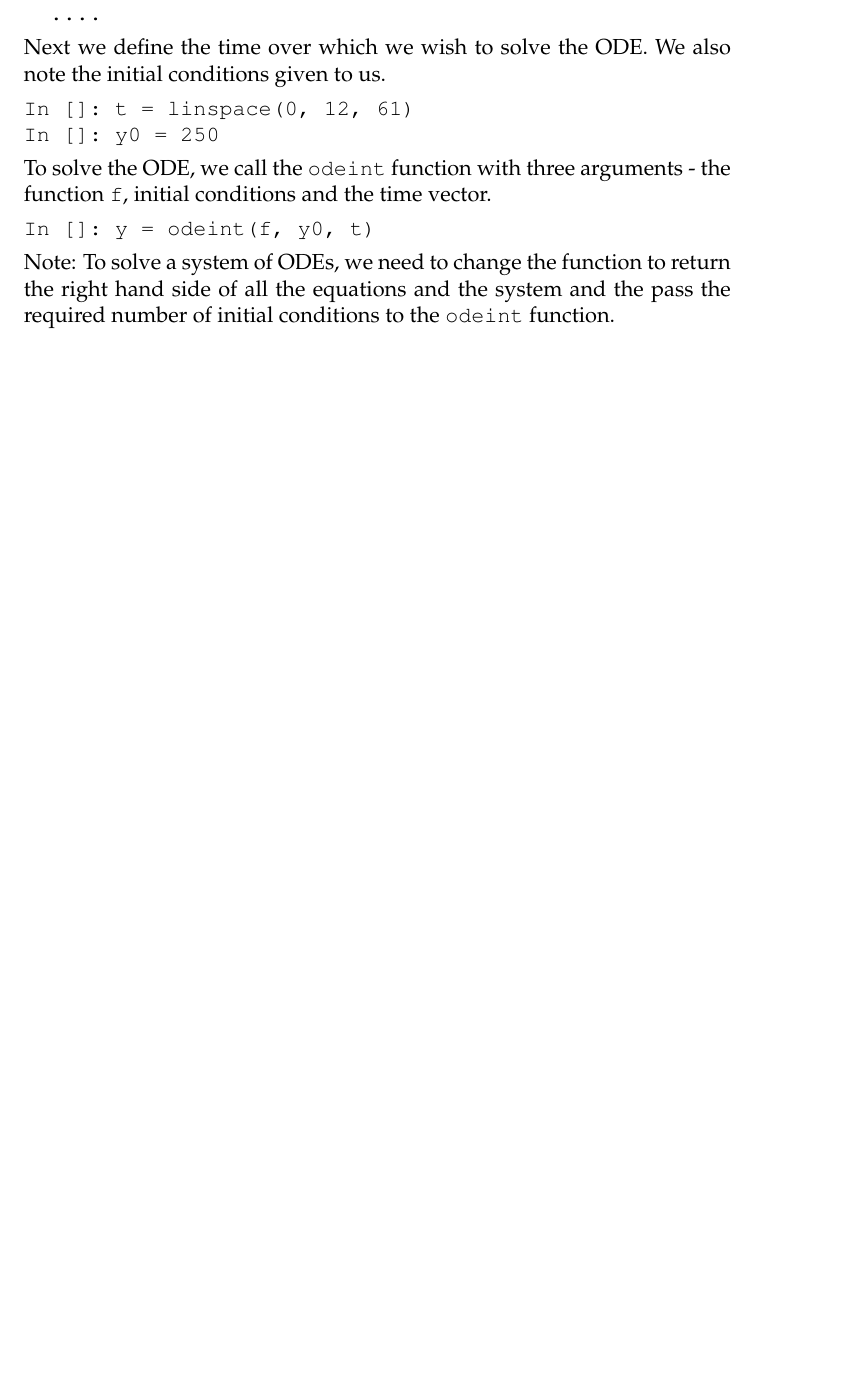
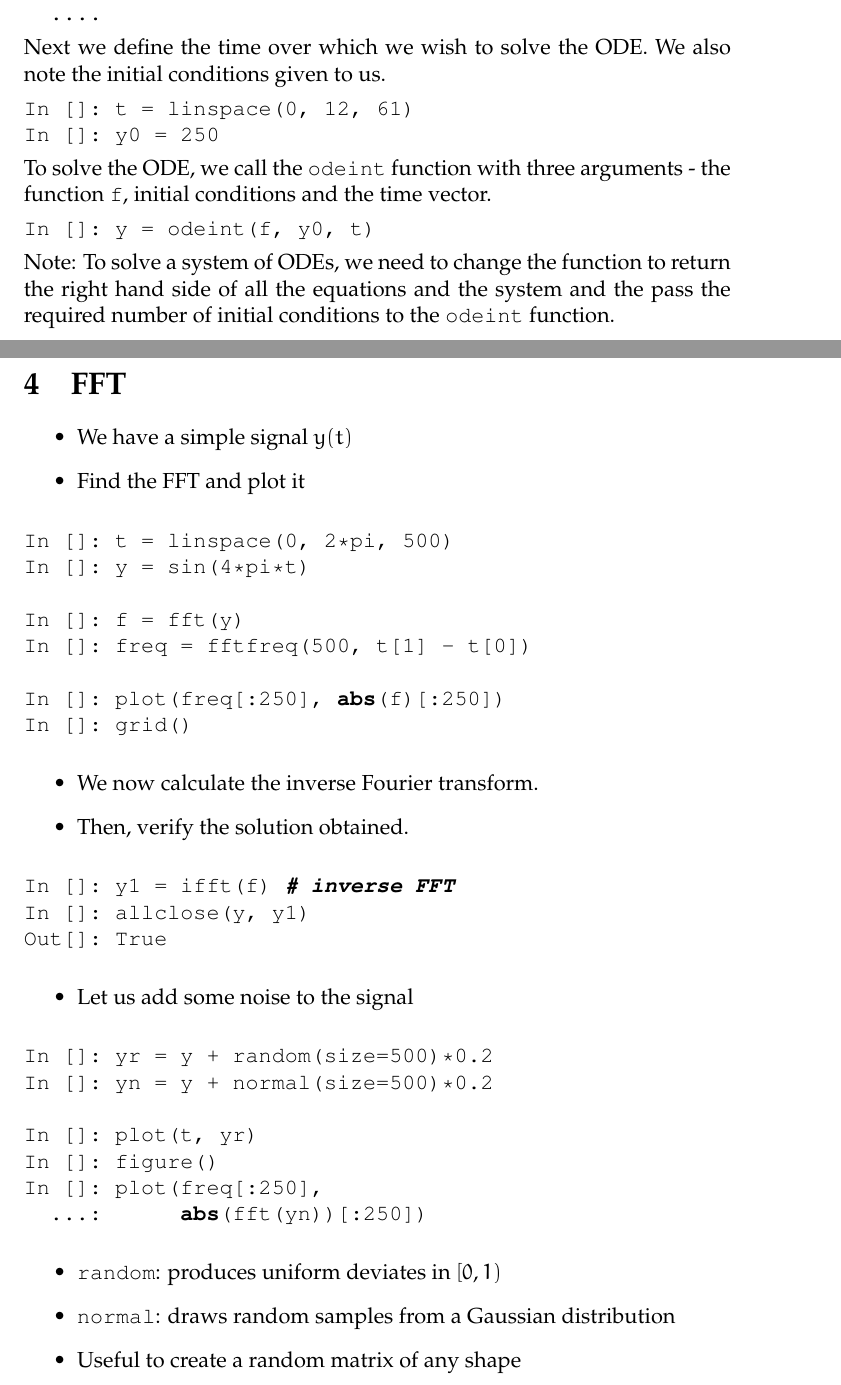
Before and after one commit to FOSSEE/workshops, a LaTeX document (day1/cheatsheet6.tex): part of page 3 of 4 before the commit and two parts of pages 3 and 4 of 5 after it, the two joined at a grey line, cut so that both start at the same text, the shorter picture padded with empty space. Compiled offline with pdfLaTeX.

Commit message:
Added FFT stuff to day1/cheatsheet6.
--HG--
branch : scipy2010

```diff
--- a/day1/cheatsheet6.tex
+++ b/day1/cheatsheet6.tex
@@ -126,4 +126,50 @@ To solve the ODE, we call the \typ{odeint} function with three arguments - the f
 \begin{lstlisting}
 In []: y = odeint(f, y0, t)
 \end{lstlisting}
-Note: To solve a system of ODEs, we need to change the function to return the right hand side of all the equations and the system and the pass the required number of initial conditions to the \typ{odeint} function.
+Note: To solve a system of ODEs, we need to change the function to
+return the right hand side of all the equations and the system and the
+pass the required number of initial conditions to the \typ{odeint}
+function.
+
+\section{FFT}
+\begin{itemize}
+    \item We have a simple signal $y(t)$
+    \item Find the FFT and plot it
+\end{itemize}
+\begin{lstlisting}
+In []: t = linspace(0, 2*pi, 500)
+In []: y = sin(4*pi*t)
+
+In []: f = fft(y)
+In []: freq = fftfreq(500, t[1] - t[0])
+
+In []: plot(freq[:250], abs(f)[:250])
+In []: grid()
+\end{lstlisting}
+\begin{itemize}
+    \item We now calculate the inverse Fourier transform.
+    \item Then, verify the solution obtained.
+\end{itemize}
+\begin{lstlisting}
+In []: y1 = ifft(f) # inverse FFT
+In []: allclose(y, y1)
+Out[]: True
+\end{lstlisting}
+\begin{itemize}
+\item Let us add some noise to the signal
+\end{itemize}
+\begin{lstlisting}
+In []: yr = y + random(size=500)*0.2
+In []: yn = y + normal(size=500)*0.2
+
+In []: plot(t, yr)
+In []: figure()
+In []: plot(freq[:250],
+  ...:      abs(fft(yn))[:250])
+\end{lstlisting}
+\begin{itemize}
+    \item \typ{random}: produces uniform deviates in $[0, 1)$
+    \item \typ{normal}: draws random samples from a Gaussian
+        distribution
+    \item Useful to create a random matrix of any shape
+\end{itemize}
```
Also changed, not shown: day1/cheatsheet6.tex (14 more changed lines).
